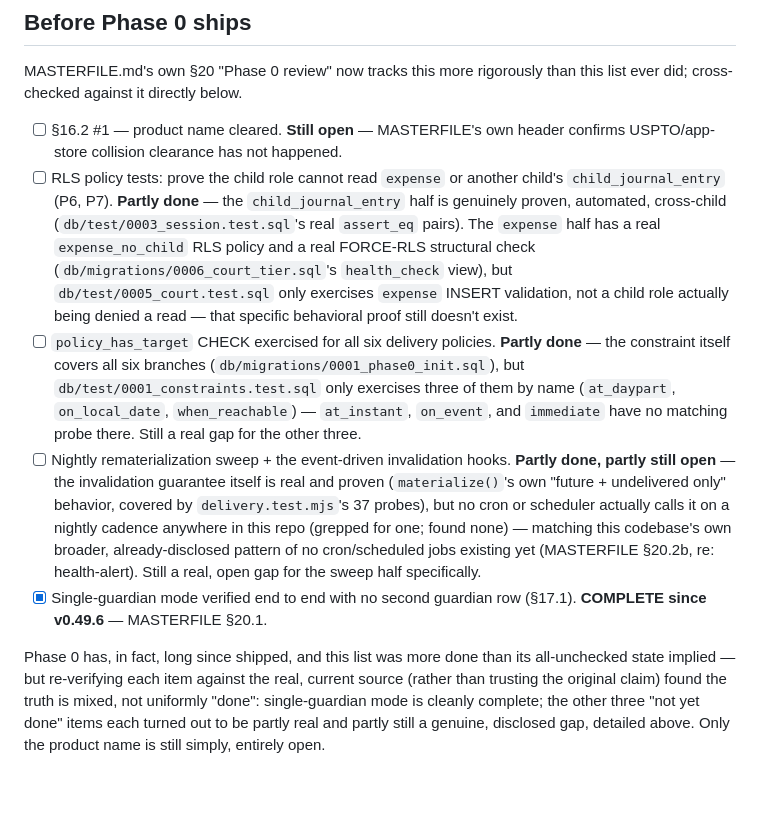
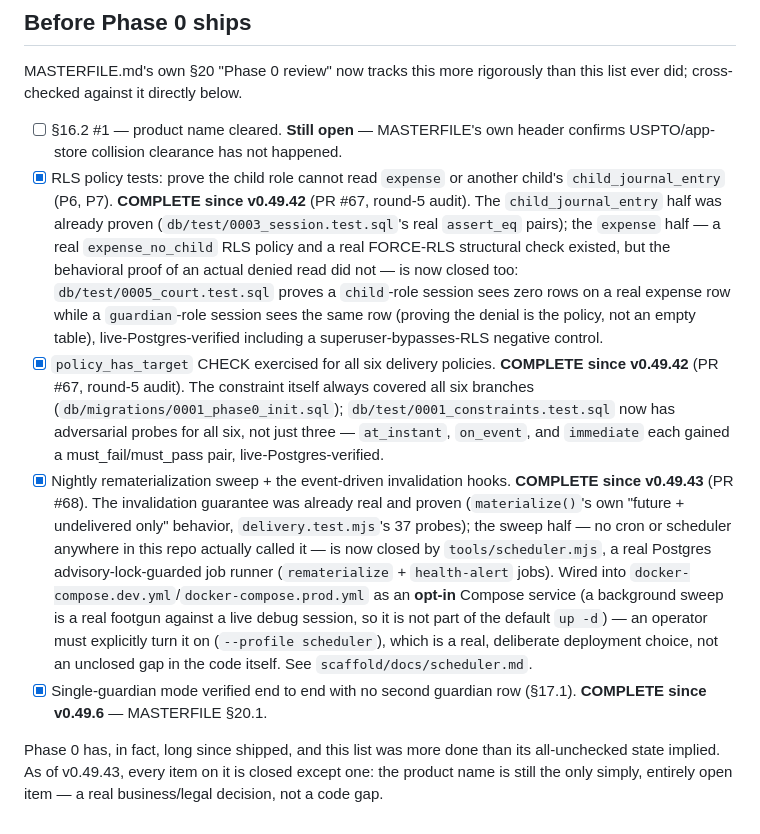
Before and after one commit to CosmicGrub/Olive-Branch, a Markdown page: scaffold/README.md, the part around the change. Drawn GitHub-style; blank space fills up the shorter version.

Commit message:
README: sync the "Before Phase 0 ships" checklist to what PRs #67/#68 actually closed (#69)
Three of the four remaining items on this checklist have been closed
since it was last accurate:

- RLS policy tests for expense/child_journal_entry read-denial
  (v0.49.42, PR #67) -- was "partly done," is now genuinely proven.
- policy_has_target CHECK exercised for all six delivery policies
  (v0.49.42, PR #67) -- three of six had probes, all six do now.
- The nightly rematerialization sweep (v0.49.43, PR #68) --
  tools/scheduler.mjs closes it; noted honestly as opt-in by design
  (a background sweep against a live debug session is a real
  footgun), not silently claimed as "always running."

Only the product name (§16.2 #1, USPTO/app-store clearance) remains
open -- a real business/legal decision, not a code gap. Leaving a
canonical doc's own checklist stale after the work it describes has
already shipped is exactly the drift this repo's own discipline
exists to catch.

Co-authored-by: Claude Sonnet 5 <noreply@anthropic.com>

```diff
--- a/scaffold/README.md
+++ b/scaffold/README.md
@@ -162,37 +162,40 @@ than this list ever did; cross-checked against it directly below.
 
 - [ ] §16.2 #1 — product name cleared. **Still open** — MASTERFILE's own
       header confirms USPTO/app-store collision clearance has not happened.
-- [ ] RLS policy tests: prove the child role cannot read `expense` or another
-      child's `child_journal_entry` (P6, P7). **Partly done** — the
-      `child_journal_entry` half is genuinely proven, automated, cross-child
-      (`db/test/0003_session.test.sql`'s real `assert_eq` pairs). The
-      `expense` half has a real `expense_no_child` RLS policy and a real
-      FORCE-RLS structural check (`db/migrations/0006_court_tier.sql`'s
-      `health_check` view), but `db/test/0005_court.test.sql` only exercises
-      `expense` INSERT validation, not a child role actually being denied a
-      read — that specific behavioral proof still doesn't exist.
-- [ ] `policy_has_target` CHECK exercised for all six delivery policies.
-      **Partly done** — the constraint itself covers all six branches
-      (`db/migrations/0001_phase0_init.sql`), but `db/test/0001_constraints.test.sql`
-      only exercises three of them by name (`at_daypart`, `on_local_date`,
-      `when_reachable`) — `at_instant`, `on_event`, and `immediate` have no
-      matching probe there. Still a real gap for the other three.
-- [ ] Nightly rematerialization sweep + the event-driven invalidation hooks.
-      **Partly done, partly still open** — the invalidation guarantee itself
-      is real and proven (`materialize()`'s own "future + undelivered only"
-      behavior, covered by `delivery.test.mjs`'s 37 probes), but no cron or
-      scheduler actually calls it on a nightly cadence anywhere in this repo
-      (grepped for one; found none) — matching this codebase's own broader,
-      already-disclosed pattern of no cron/scheduled jobs existing yet
-      (MASTERFILE §20.2b, re: health-alert). Still a real, open gap for the
-      sweep half specifically.
+- [x] RLS policy tests: prove the child role cannot read `expense` or another
+      child's `child_journal_entry` (P6, P7). **COMPLETE since v0.49.42**
+      (PR #67, round-5 audit). The `child_journal_entry` half was already
+      proven (`db/test/0003_session.test.sql`'s real `assert_eq` pairs); the
+      `expense` half — a real `expense_no_child` RLS policy and a real
+      FORCE-RLS structural check existed, but the behavioral proof of an
+      actual denied read did not — is now closed too: `db/test/0005_court.test.sql`
+      proves a `child`-role session sees zero rows on a real expense row
+      while a `guardian`-role session sees the same row (proving the denial
+      is the policy, not an empty table), live-Postgres-verified including a
+      superuser-bypasses-RLS negative control.
+- [x] `policy_has_target` CHECK exercised for all six delivery policies.
+      **COMPLETE since v0.49.42** (PR #67, round-5 audit). The constraint
+      itself always covered all six branches (`db/migrations/0001_phase0_init.sql`);
+      `db/test/0001_constraints.test.sql` now has adversarial probes for all
+      six, not just three — `at_instant`, `on_event`, and `immediate` each
+      gained a must_fail/must_pass pair, live-Postgres-verified.
+- [x] Nightly rematerialization sweep + the event-driven invalidation hooks.
+      **COMPLETE since v0.49.43** (PR #68). The invalidation guarantee was
+      already real and proven (`materialize()`'s own "future + undelivered
+      only" behavior, `delivery.test.mjs`'s 37 probes); the sweep half — no
+      cron or scheduler anywhere in this repo actually called it — is now
+      closed by `tools/scheduler.mjs`, a real Postgres advisory-lock-guarded
+      job runner (`rematerialize` + `health-alert` jobs). Wired into
+      `docker-compose.dev.yml`/`docker-compose.prod.yml` as an **opt-in**
+      Compose service (a background sweep is a real footgun against a live
+      debug session, so it is not part of the default `up -d`) — an operator
+      must explicitly turn it on (`--profile scheduler`), which is a real,
+      deliberate deployment choice, not an unclosed gap in the code itself.
+      See `scaffold/docs/scheduler.md`.
 - [x] Single-guardian mode verified end to end with no second guardian row
       (§17.1). **COMPLETE since v0.49.6** — MASTERFILE §20.1.
 
 Phase 0 has, in fact, long since shipped, and this list was more done than
-its all-unchecked state implied — but re-verifying each item against the
-real, current source (rather than trusting the original claim) found the
-truth is mixed, not uniformly "done": single-guardian mode is cleanly
-complete; the other three "not yet done" items each turned out to be
-partly real and partly still a genuine, disclosed gap, detailed above. Only
-the product name is still simply, entirely open.
+its all-unchecked state implied. As of v0.49.43, every item on it is closed
+except one: the product name is still the only simply, entirely open item —
+a real business/legal decision, not a code gap.
```
